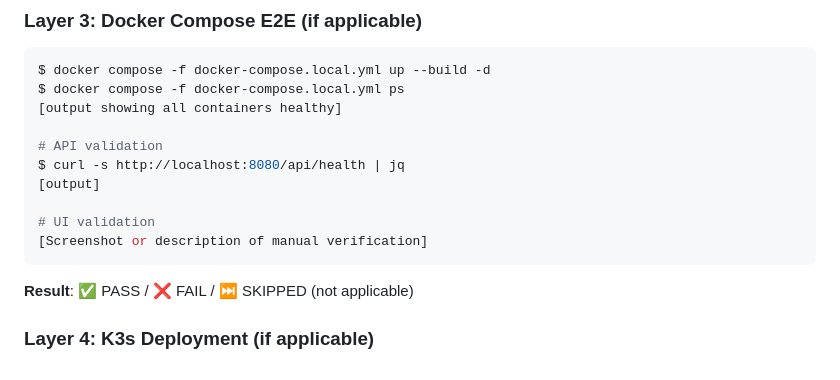
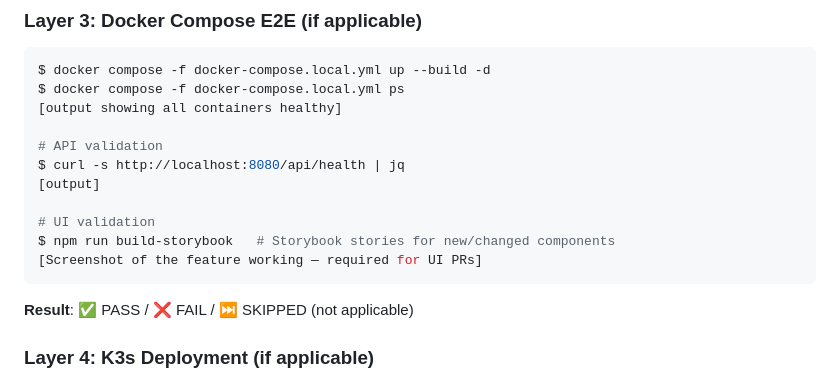
Before and after one commit to r1chjames/photobox, a Markdown page: plans/IMPLEMENTATION_DECISIONS.md, the part around the change. GitHub-like rendering.

````diff
--- a/plans/IMPLEMENTATION_DECISIONS.md
+++ b/plans/IMPLEMENTATION_DECISIONS.md
@@ -273,7 +273,8 @@ $ curl -s http://localhost:8080/api/health | jq
 [output]
 
 # UI validation
-[Screenshot or description of manual verification]
+$ npm run build-storybook   # Storybook stories for new/changed components
+[Screenshot of the feature working — required for UI PRs]
 ```
 
 **Result**: ✅ PASS / ❌ FAIL / ⏭️ SKIPPED (not applicable)
````
Also changed, not shown: AGENTS.md (+14 -2 lines), plans/AUTONOMOUS_IMPLEMENTATION_PLAN.md (+11 -4 lines).
